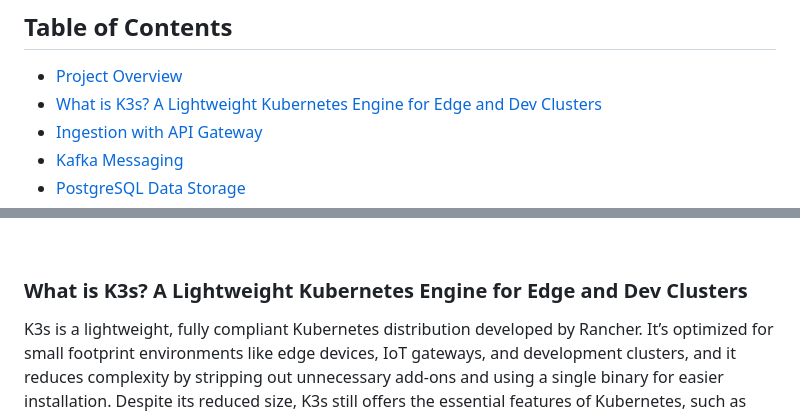
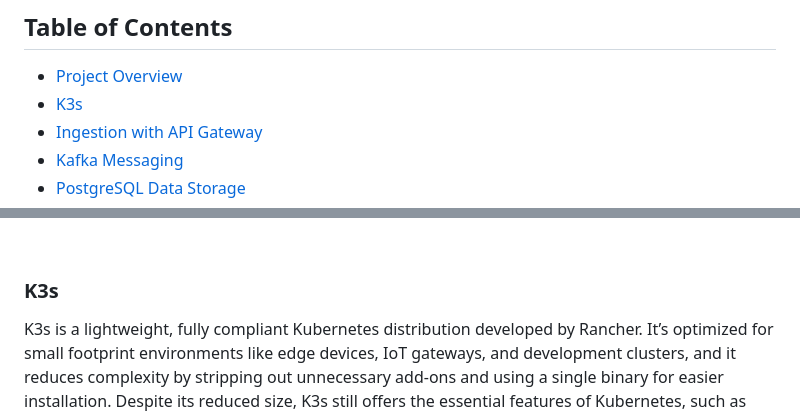
Before and after one commit to siddhesh2263/wildfire-monitoring-system, a Markdown page: readme.md, 2 parts joined by grey strips. Drawn GitHub-style.

Commit message:
updated toc

```diff
--- a/readme.md
+++ b/readme.md
@@ -3,7 +3,7 @@
 ## Table of Contents
 
 - [Project Overview](#project-overview)
-- [What is K3s? A Lightweight Kubernetes Engine for Edge and Dev Clusters](#what-is-k3s-a-lightweight-kubernetes-engine-for-edge-and-dev-clusters)
+- [K3s](#k3s)
 - [Ingestion with API Gateway](#ingestion-with-api-gateway)
 - [Kafka Messaging](#kafka-messaging)
 - [PostgreSQL Data Storage](#postgresql-data-storage)
@@ -24,7 +24,7 @@ In this project, I designed and deployed a real-time anomaly detection system th
 
 <br>
 
-### What is K3s? A Lightweight Kubernetes Engine for Edge and Dev Clusters
+### K3s
 
 K3s is a lightweight, fully compliant Kubernetes distribution developed by Rancher. It’s optimized for small footprint environments like edge devices, IoT gateways, and development clusters, and it reduces complexity by stripping out unnecessary add-ons and using a single binary for easier installation. Despite its reduced size, K3s still offers the essential features of Kubernetes, such as automated deployment, service discovery, scaling, and load balancing, making it a perfect choice for lightweight, container-based applications like this real-time anomaly detection system.
 
```
